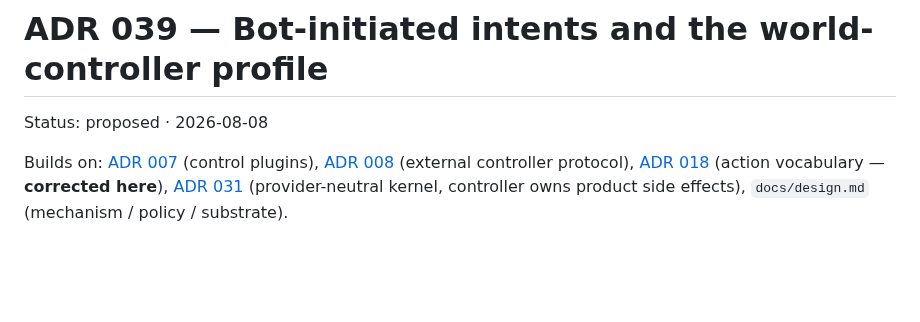
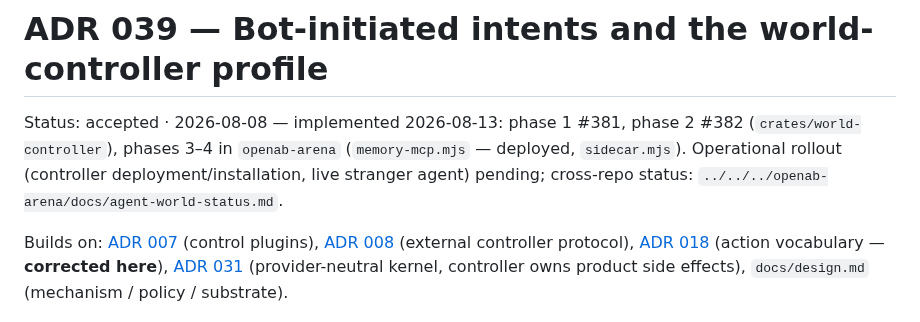
Before and after one commit to canyugs/openab-control-plane, a Markdown page: docs/adr/039-bot-intents-and-world-controller.md, the part around the change. Drawn GitHub-style; blank space fills up the shorter version.

Commit message:
docs: ADR 039 accepted — all four phases implemented (#399)
Claude-Session: https://claude.ai/code/session_01F47oRiCajVC3dgAvgDoVeE

Co-authored-by: Claude Fable 5 <noreply@anthropic.com>

```diff
--- a/docs/adr/039-bot-intents-and-world-controller.md
+++ b/docs/adr/039-bot-intents-and-world-controller.md
@@ -1,6 +1,10 @@
 # ADR 039 — Bot-initiated intents and the world-controller profile
 
-Status: proposed · 2026-08-08
+Status: accepted · 2026-08-08 — implemented 2026-08-13: phase 1 #381,
+phase 2 #382 (`crates/world-controller`), phases 3–4 in `openab-arena`
+(`memory-mcp.mjs` — deployed, `sidecar.mjs`). Operational rollout
+(controller deployment/installation, live stranger agent) pending;
+cross-repo status: `../../../openab-arena/docs/agent-world-status.md`.
 
 Builds on: [ADR 007](007-control-plugins-and-oab-father.md) (control plugins),
 [ADR 008](008-external-controller-protocol.md) (external controller protocol),
```
